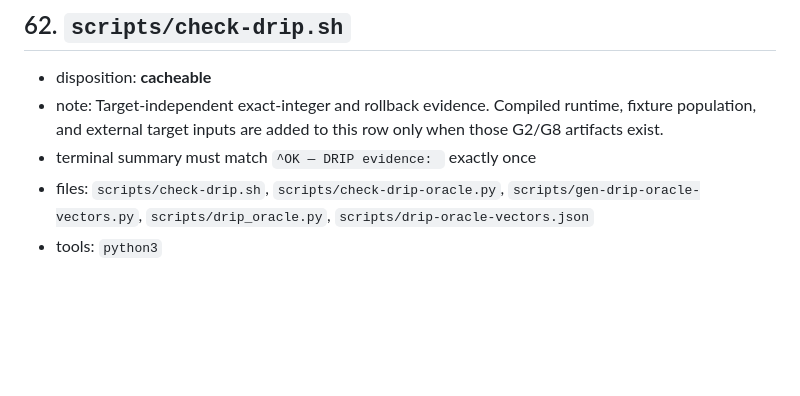
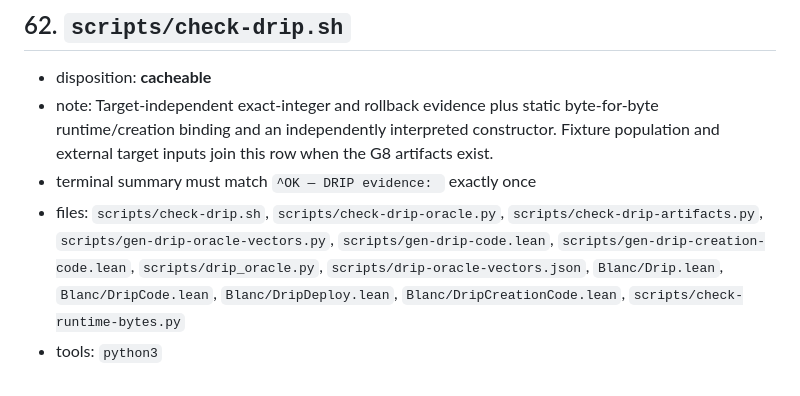
Before and after one commit to skbaek/blanc, a Markdown page: docs/GATE_INPUTS.md, the part around the change. GitHub-like rendering; blank space fills up the shorter version.

Commit message:
Regenerate gate inventories for the DRIP evidence row
`scripts/gate-registry.json` moved in 20d2fbc (the DRIP deployment artifact
and creation literal) after `docs/GATE_INPUTS.md` and `docs/GATE_ECONOMY.md`
were last generated in b3b3623, so `scripts/check-gates.sh` refused its whole
run at the registry audit with two mismatches.

Regenerated through the registered generators only:

  scripts/check-gates.sh --inventory
  python3 scripts/gate-economy.py --write

`docs/GATE_INPUTS.md` changes only row 62 `scripts/check-drip.sh`: its note
and its declared `files` input list, exactly the registry row 20d2fbc wrote.
`docs/GATE_ECONOMY.md` changes only the ordinary-wall-time cell of row 42,
picking up the `~87 s` measurement that catalogue commit 1344183 (on
origin/main, merged here at c2d4871) already recorded in `scripts/GATES.md`;
no row's inputs, owners, resource class, prerequisites, or population moved.

`scripts/check-gates.sh --audit` now reports REGISTRY AUDIT OK: 62 catalogued
command instances, 62 registry entries, 41 CI commands, zero mismatches.

Co-Authored-By: Claude Fable 5.1 <noreply@anthropic.com>

```diff
--- a/docs/GATE_INPUTS.md
+++ b/docs/GATE_INPUTS.md
@@ -611,7 +611,7 @@ Generated by `scripts/gate-cache.py inventory` from
 ## 62. `scripts/check-drip.sh`
 
 - disposition: **cacheable**
-- note: Target-independent exact-integer and rollback evidence. Compiled runtime, fixture population, and external target inputs are added to this row only when those G2/G8 artifacts exist.
+- note: Target-independent exact-integer and rollback evidence plus static byte-for-byte runtime/creation binding and an independently interpreted constructor. Fixture population and external target inputs join this row when the G8 artifacts exist.
 - terminal summary must match `^OK — DRIP evidence: ` exactly once
-- files: `scripts/check-drip.sh`, `scripts/check-drip-oracle.py`, `scripts/gen-drip-oracle-vectors.py`, `scripts/drip_oracle.py`, `scripts/drip-oracle-vectors.json`
+- files: `scripts/check-drip.sh`, `scripts/check-drip-oracle.py`, `scripts/check-drip-artifacts.py`, `scripts/gen-drip-oracle-vectors.py`, `scripts/gen-drip-code.lean`, `scripts/gen-drip-creation-code.lean`, `scripts/drip_oracle.py`, `scripts/drip-oracle-vectors.json`, `Blanc/Drip.lean`, `Blanc/DripCode.lean`, `Blanc/DripDeploy.lean`, `Blanc/DripCreationCode.lean`, `scripts/check-runtime-bytes.py`
 - tools: `python3`
```
Also changed, not shown: docs/GATE_ECONOMY.md (+1 -1 lines).
